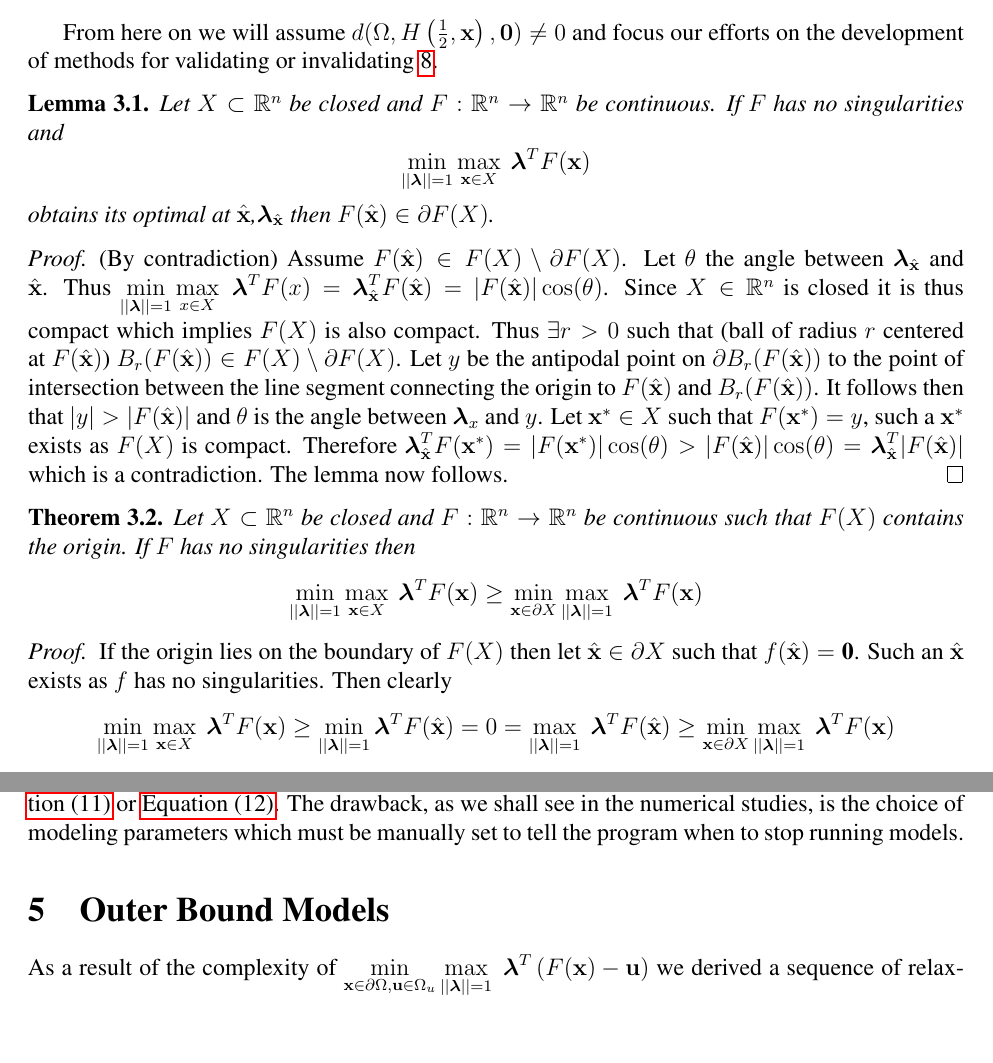
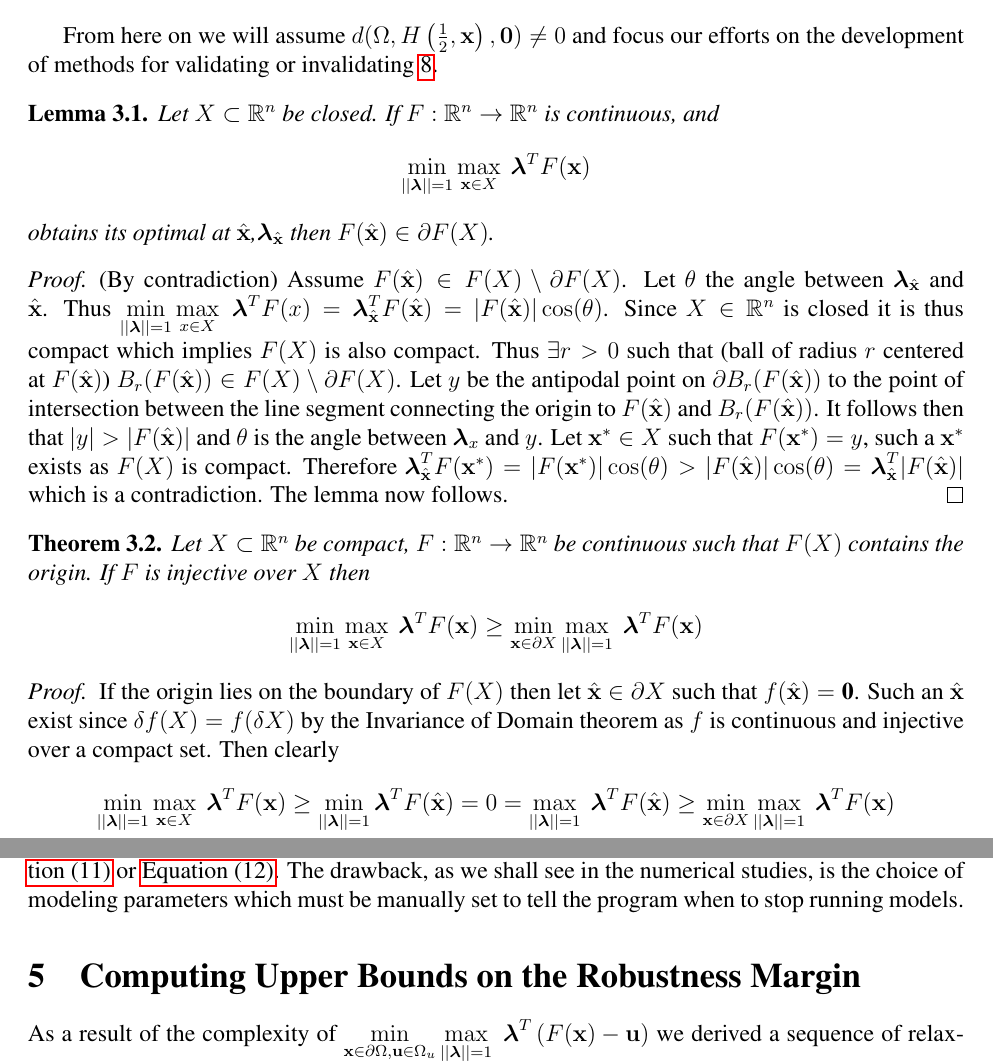
Before and after one commit to mtdaydream/OPF, a LaTeX paper (WriteUps/Article/QuadRobustArticle.tex, which reads WriteUps/Article/outbdform.tex, WriteUps/Article/theor.tex): two parts of pages 6 and 9 of 15 before the commit and two parts of pages 6 and 10 of 16 after it, joined at a grey line, cut so that both start at the same text, the shorter picture padded with empty space. Compiled offline with pdfLaTeX.

Commit message:
Basic Changes
Addressed some of the basic changes discussed

```diff
--- a/WriteUps/Article/outbdform.tex
+++ b/WriteUps/Article/outbdform.tex
@@ -1,4 +1,4 @@
-\section{Outer Bound Models} \label{sec:outbdform}
+\section{Computing Upper Bounds on the Robustness Margin} \label{sec:outbdform}
 
 As a result of the complexity of $\displaystyle \min\limits_{\vx\in \partial \Omega, \vu\in\Omega_u}\max\limits_{||\boldsymbol{\lambda}||=1 }\ \boldsymbol{\lambda}^T\left(F(\vx)-\vu\right)$ we derived a sequence of relaxations in order to arrive at a method that was computationally efficient for a non-trivial data set.
 We can similarly work with $\displaystyle \min\limits_{||\boldsymbol{\lambda}||=1}\max\limits_{\vx\in \bar{\Omega}, \vu\in\Omega_u}\ \boldsymbol{\lambda}^T\left(F(\vx)-\vu\right)$ to produce computationally efficient models for outer bound approximations of the robustness margin.
--- a/WriteUps/Article/theor.tex
+++ b/WriteUps/Article/theor.tex
@@ -57,8 +58,8 @@ From here on we will assume $d(\Omega,H\left(\frac{1}{2},\vx\right),\vzero)\neq
 
 \begin{lem}
 \label{lem:BdOpt}
-Let $X\subset\R^n$ be closed and $\vF:\R^n\rightarrow\R^n$ be continuous.
-If $\vF$ has no singularities and $$\min\limits_{||\boldsymbol{\lambda}||=1}\max\limits_{\vx\in X}\ \boldsymbol{\lambda}^T\vF(\vx)$$
+Let $X\subset\R^n$ be closed. If $\vF:\R^n\rightarrow\R^n$ is continuous, and
+$$\min\limits_{||\boldsymbol{\lambda}||=1}\max\limits_{\vx\in X}\ \boldsymbol{\lambda}^T\vF(\vx)$$
 obtains its optimal at $\hat{\vx}$,$\boldsymbol{\lambda}_{\hat{\vx}}$ then $\vF(\hat{\vx})\in \partial \vF(X)$.
 
 
@@ -78,11 +79,11 @@ The lemma now follows.
 
 \begin{thm}
 \label{thm:MainIneq}
-Let $X\subset\R^n$ be closed and $\vF:\R^n\rightarrow\R^n$ be continuous such that $\vF(X)$ contains the origin.
-If $\vF$ has no singularities then $$\min\limits_{||\boldsymbol{\lambda}||=1}\max\limits_{\vx\in X}\ \boldsymbol{\lambda}^T\vF(\vx)\geq \min\limits_{\vx\in \partial X}\max\limits_{||\boldsymbol{\lambda}||=1}\ \boldsymbol{\lambda}^T\vF(\vx)$$
+Let $X\subset\R^n$ be compact, $\vF:\R^n\rightarrow\R^n$ be continuous such that $\vF(X)$ contains the origin.
+If $\vF$ is injective over $X$ then $$\min\limits_{||\boldsymbol{\lambda}||=1}\max\limits_{\vx\in X}\ \boldsymbol{\lambda}^T\vF(\vx)\geq \min\limits_{\vx\in \partial X}\max\limits_{||\boldsymbol{\lambda}||=1}\ \boldsymbol{\lambda}^T\vF(\vx)$$
 \begin{proof}
 If the origin lies on the boundary of $\vF(X)$ then let $\hat{\vx}\in \partial X$ such that $f(\hat{\vx})=\textbf{0}$.
-Such an $\hat{\vx}$ exists as $f$ has no singularities.
+Such an $\hat{\vx}$ exist since $\delta f(X) = f(\delta X)$ by the Invariance of Domain theorem as $f$ is continuous and injective over a compact set.
 Then  clearly $$\min\limits_{||\boldsymbol{\lambda}||=1}\max\limits_{\vx\in X}\ \boldsymbol{\lambda}^T\vF(\vx)\geq \min\limits_{||\boldsymbol{\lambda}||=1}\boldsymbol{\lambda}^T\vF(\hat{\vx})= 0 = \max\limits_{||\boldsymbol{\lambda}||=1}\ \boldsymbol{\lambda}^T\vF(\hat{\vx}) \geq \min\limits_{\vx\in \partial X}\max\limits_{||\boldsymbol{\lambda}||=1}\ \boldsymbol{\lambda}^T\vF(\vx)$$
 Thus assume the origin lies in the interior of $\vF(X)$.
 Let $\hat{\vx}$ be the point and $\boldsymbol{\lambda}_{\hat{\vx}}$ the unit vector at which $$\min\limits_{||\boldsymbol{\lambda}||=1}\max\limits_{\vx\in X}\ \boldsymbol{\lambda}^T\vF(\vx)$$
```
Also changed, not shown: WriteUps/Article/inbdform.tex (+1 -1 lines), WriteUps/Article/theor.tex (9 more changed lines).
